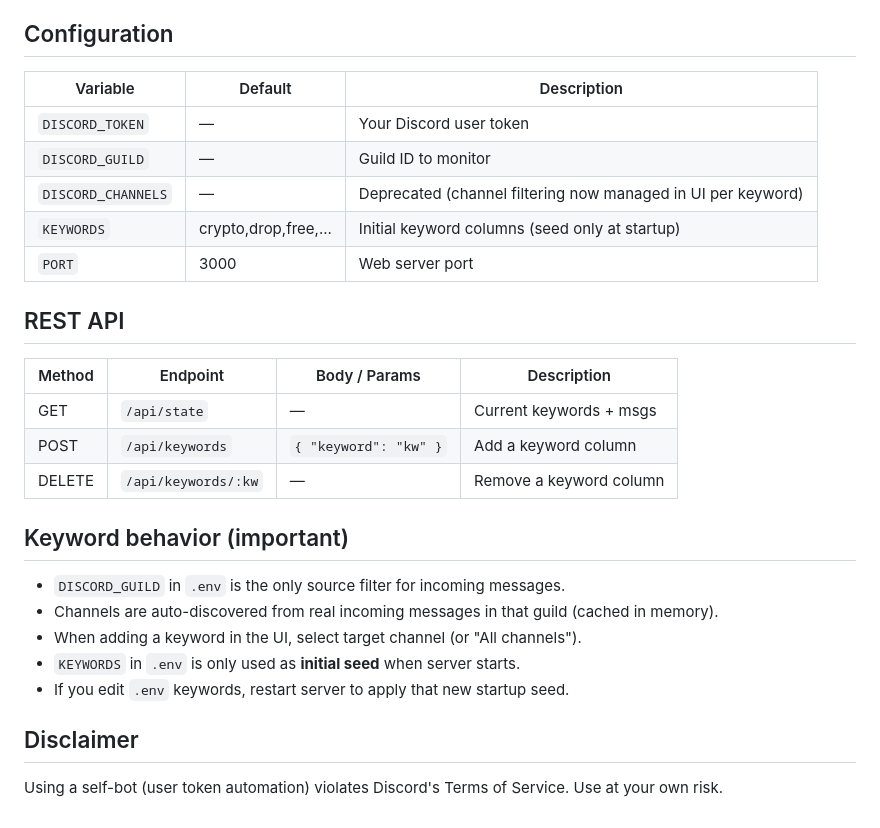
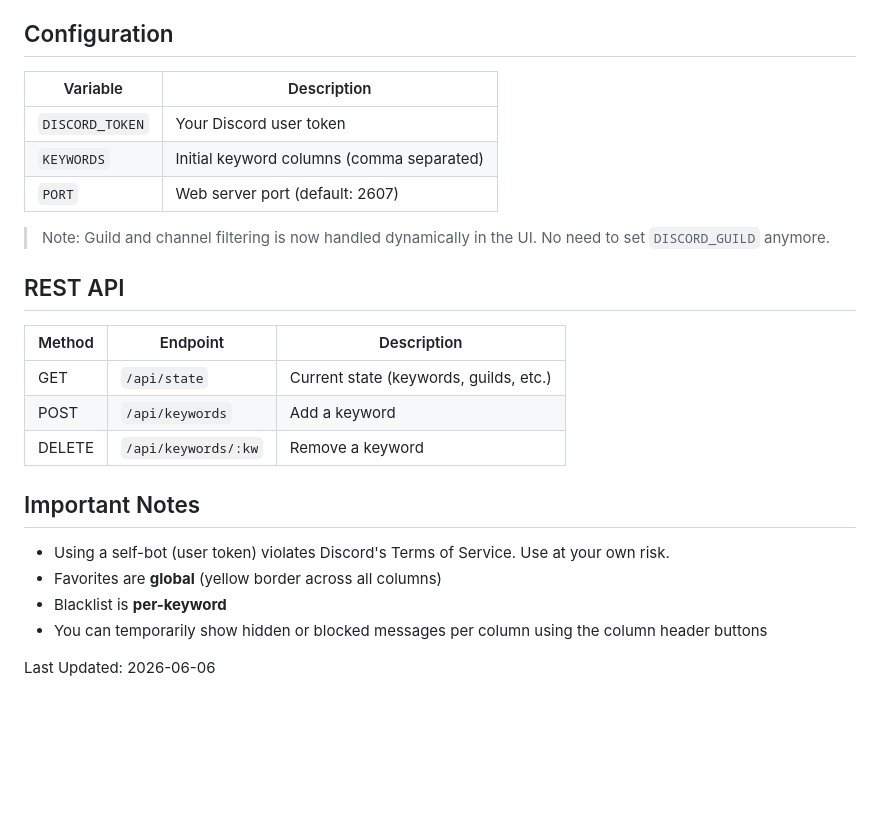
Before and after one commit to farizrifqi/discord-deck, a Markdown page: README.md, the part around one of its changes. GitHub-like rendering; blank space fills up the shorter version.

Commit message:
docs: update README with latest multi-guild, favorites, blacklist, and column features

```diff
--- a/README.md
+++ b/README.md
@@ -75,30 +59,27 @@ Discord Gateway
 
 ## Configuration
 
-| Variable           | Default               | Description                          |
-|--------------------|-----------------------|--------------------------------------|
-| `DISCORD_TOKEN`    | —                     | Your Discord user token              |
-| `DISCORD_GUILD`    | —                     | Guild ID to monitor                  |
-| `DISCORD_CHANNELS` | —                     | Deprecated (channel filtering now managed in UI per keyword) |
-| `KEYWORDS`         | crypto,drop,free,...  | Initial keyword columns (seed only at startup) |
-| `PORT`             | 3000                  | Web server port                      |
+| Variable           | Description                                      |
+|--------------------|--------------------------------------------------|
+| `DISCORD_TOKEN`    | Your Discord user token                          |
+| `KEYWORDS`         | Initial keyword columns (comma separated)        |
+| `PORT`             | Web server port (default: 2607)                  |
+
+> Note: Guild and channel filtering is now handled dynamically in the UI. No need to set `DISCORD_GUILD` anymore.
 
 ## REST API
 
-| Method | Endpoint              | Body / Params         | Description             |
-|--------|-----------------------|-----------------------|-------------------------|
-| GET    | `/api/state`          | —                     | Current keywords + msgs |
-| POST   | `/api/keywords`       | `{ "keyword": "kw" }` | Add a keyword column    |
-| DELETE | `/api/keywords/:kw`   | —                     | Remove a keyword column |
+| Method | Endpoint                  | Description                  |
+|--------|---------------------------|------------------------------|
+| GET    | `/api/state`              | Current state (keywords, guilds, etc.) |
+| POST   | `/api/keywords`           | Add a keyword                |
+| DELETE | `/api/keywords/:kw`       | Remove a keyword             |
 
-## Keyword behavior (important)
+## Important Notes
 
-- `DISCORD_GUILD` in `.env` is the only source filter for incoming messages.
-- Channels are auto-discovered from real incoming messages in that guild (cached in memory).
-- When adding a keyword in the UI, select target channel (or "All channels").
-- `KEYWORDS` in `.env` is only used as **initial seed** when server starts.
-- If you edit `.env` keywords, restart server to apply that new startup seed.
+- Using a self-bot (user token) violates Discord's Terms of Service. Use at your own risk.
+- Favorites are **global** (yellow border across all columns)
+- Blacklist is **per-keyword**
+- You can temporarily show hidden or blocked messages per column using the column header buttons
 
-## Disclaimer
-
-Using a self-bot (user token automation) violates Discord's Terms of Service. Use at your own risk.
+Last Updated: 2026-06-06
```
Also changed, not shown: other parts of README.md (+16 -32 lines).
